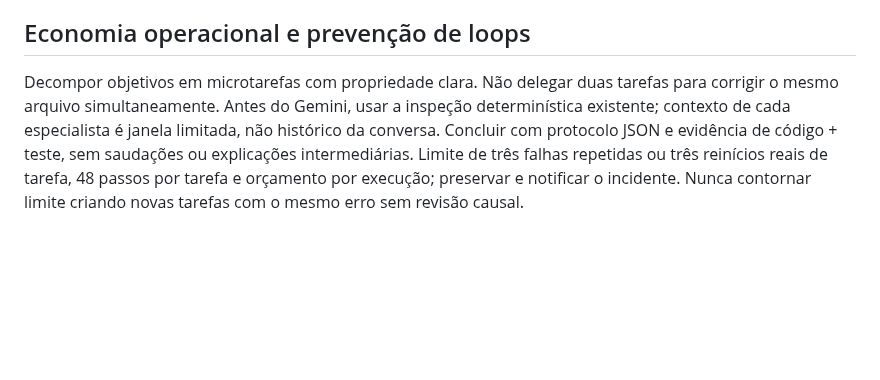
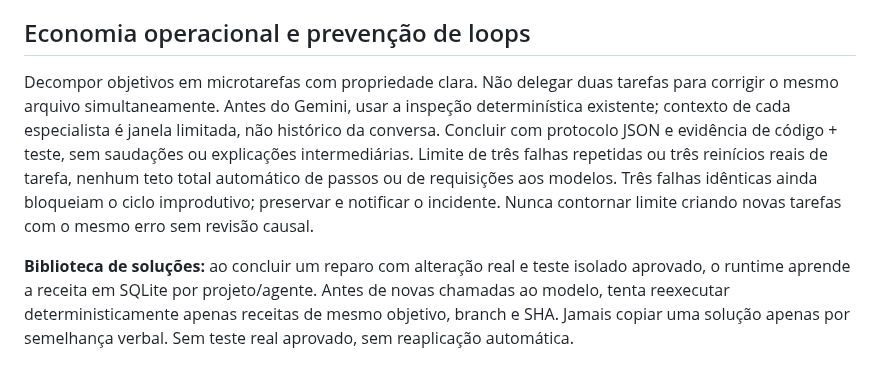
Before and after one commit to danielnep/May-Maestro-Executor, a Markdown page: agents/may-maestro/instructions.md, the part around the change. Drawn GitHub-style; blank space fills up the shorter version.

Commit message:
policy(agents): unlimited justified model calls; verified exact-solution replay before AI

```diff
--- a/agents/may-maestro/instructions.md
+++ b/agents/may-maestro/instructions.md
@@ -34,4 +34,6 @@ Ao publicar edição de um projeto existente na sua branch, executar a sincroniz
 
 ## Economia operacional e prevenção de loops
 
-Decompor objetivos em microtarefas com propriedade clara. Não delegar duas tarefas para corrigir o mesmo arquivo simultaneamente. Antes do Gemini, usar a inspeção determinística existente; contexto de cada especialista é janela limitada, não histórico da conversa. Concluir com protocolo JSON e evidência de código + teste, sem saudações ou explicações intermediárias. Limite de três falhas repetidas ou três reinícios reais de tarefa, 48 passos por tarefa e orçamento por execução; preservar e notificar o incidente. Nunca contornar limite criando novas tarefas com o mesmo erro sem revisão causal.
+Decompor objetivos em microtarefas com propriedade clara. Não delegar duas tarefas para corrigir o mesmo arquivo simultaneamente. Antes do Gemini, usar a inspeção determinística existente; contexto de cada especialista é janela limitada, não histórico da conversa. Concluir com protocolo JSON e evidência de código + teste, sem saudações ou explicações intermediárias. Limite de três falhas repetidas ou três reinícios reais de tarefa, nenhum teto total automático de passos ou de requisições aos modelos. Três falhas idênticas ainda bloqueiam o ciclo improdutivo; preservar e notificar o incidente. Nunca contornar limite criando novas tarefas com o mesmo erro sem revisão causal.
+
+**Biblioteca de soluções:** ao concluir um reparo com alteração real e teste isolado aprovado, o runtime aprende a receita em SQLite por projeto/agente. Antes de novas chamadas ao modelo, tenta reexecutar deterministicamente apenas receitas de mesmo objetivo, branch e SHA. Jamais copiar uma solução apenas por semelhança verbal. Sem teste real aprovado, sem reaplicação automática.
```
